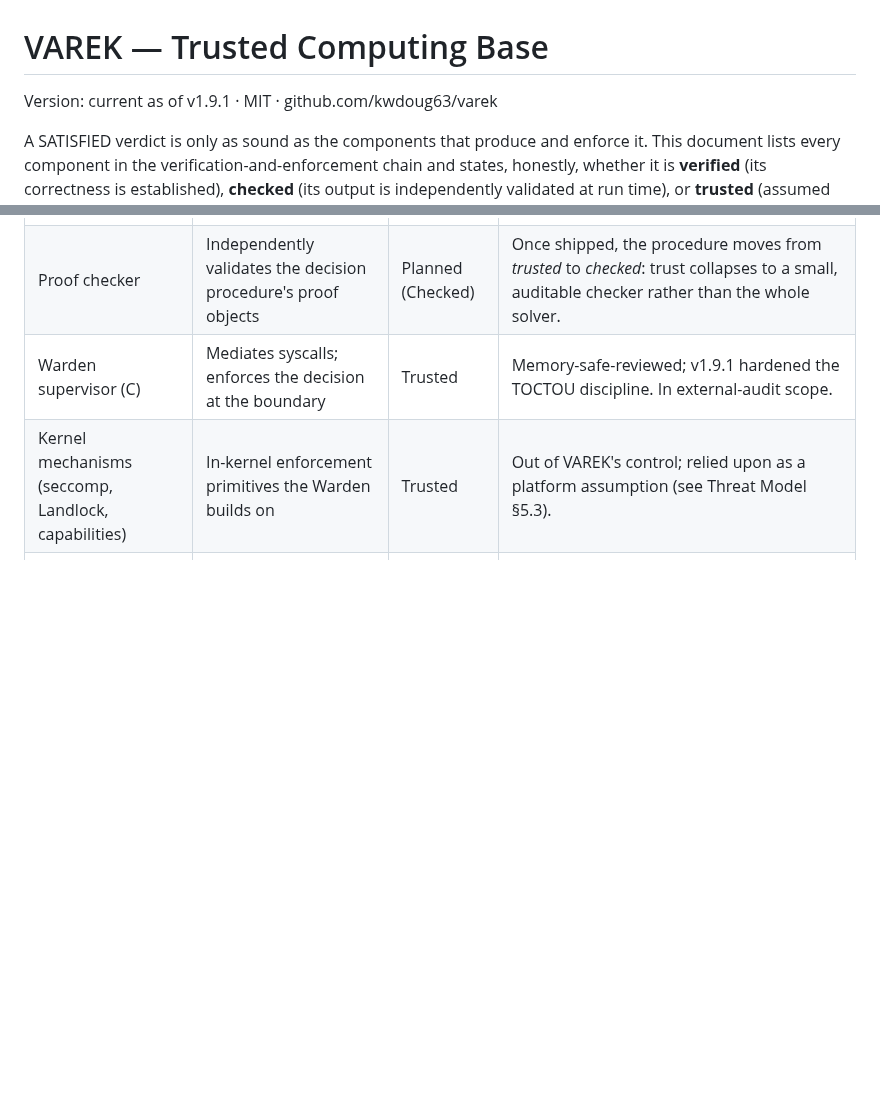
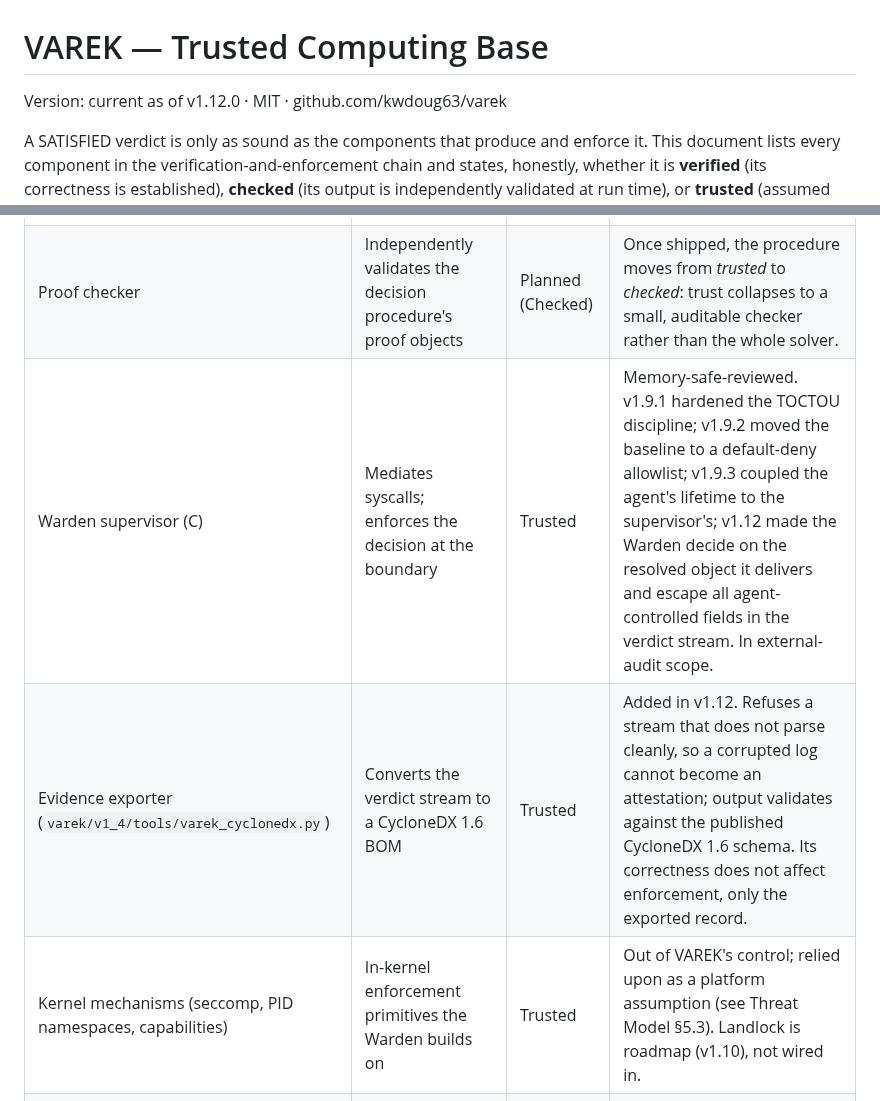
Before and after one commit to kwdoug63/varek, a Markdown page: docs/security/TRUSTED-COMPUTING-BASE.md, 2 parts joined by grey strips. Drawn GitHub-style; blank space fills up the shorter version.

```diff
--- a/docs/security/TRUSTED-COMPUTING-BASE.md
+++ b/docs/security/TRUSTED-COMPUTING-BASE.md
@@ -1,6 +1,6 @@
 # VAREK — Trusted Computing Base
 
-Version: current as of v1.9.1 · MIT · github.com/kwdoug63/varek
+Version: current as of v1.12.0 · MIT · github.com/kwdoug63/varek
 
 A SATISFIED verdict is only as sound as the components that produce and enforce
 it. This document lists every component in the verification-and-enforcement
@@ -28,8 +28,9 @@ move components leftward — and, above all, to shrink the set that must be trus
 | Obligation encoder | Encodes the obligation for the decision procedure | Trusted | Planned: encoder-faithfulness checks per fragment (already part of the v1.10/v1.11 soundness obligations). |
 | SMT decision procedure (external backend) | Discharges the obligation to SATISFIED / UNSATISFIED / UNKNOWN | Trusted | Third-party; solvers have historically shipped soundness bugs. **Primary TCB-reduction target:** emit proof objects validated by a small independent checker (below), plus differential cross-checking on critical verdicts. |
 | Proof checker | Independently validates the decision procedure's proof objects | Planned (Checked) | Once shipped, the procedure moves from *trusted* to *checked*: trust collapses to a small, auditable checker rather than the whole solver. |
-| Warden supervisor (C) | Mediates syscalls; enforces the decision at the boundary | Trusted | Memory-safe-reviewed; v1.9.1 hardened the TOCTOU discipline. In external-audit scope. |
-| Kernel mechanisms (seccomp, Landlock, capabilities) | In-kernel enforcement primitives the Warden builds on | Trusted | Out of VAREK's control; relied upon as a platform assumption (see Threat Model §5.3). |
+| Warden supervisor (C) | Mediates syscalls; enforces the decision at the boundary | Trusted | Memory-safe-reviewed. v1.9.1 hardened the TOCTOU discipline; v1.9.2 moved the baseline to a default-deny allowlist; v1.9.3 coupled the agent's lifetime to the supervisor's; v1.12 made the Warden decide on the resolved object it delivers and escape all agent-controlled fields in the verdict stream. In external-audit scope. |
+| Evidence exporter (`varek/v1_4/tools/varek_cyclonedx.py`) | Converts the verdict stream to a CycloneDX 1.6 BOM | Trusted | Added in v1.12. Refuses a stream that does not parse cleanly, so a corrupted log cannot become an attestation; output validates against the published CycloneDX 1.6 schema. Its correctness does not affect enforcement, only the exported record. |
+| Kernel mechanisms (seccomp, PID namespaces, capabilities) | In-kernel enforcement primitives the Warden builds on | Trusted | Out of VAREK's control; relied upon as a platform assumption (see Threat Model §5.3). Landlock is roadmap (v1.10), not wired in. |
 | Build / toolchain | Produces the deployed binaries | Trusted | Planned: reproducible builds so a third party can reproduce the artifact bit-for-bit. |
 
 ## Soundness of the chain
```
Also changed, not shown: docs/security/threat-model.md (+40 -6 lines).
